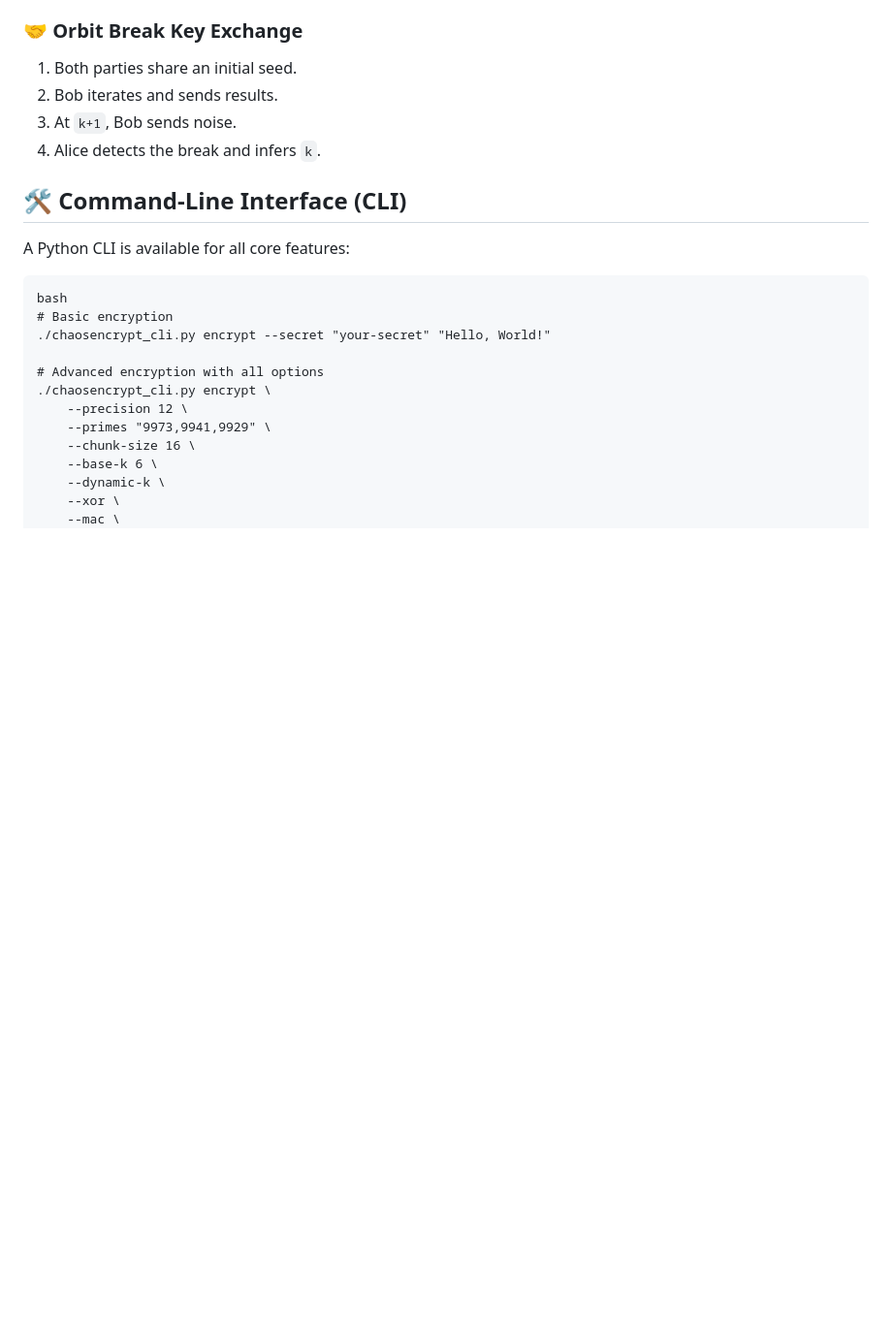
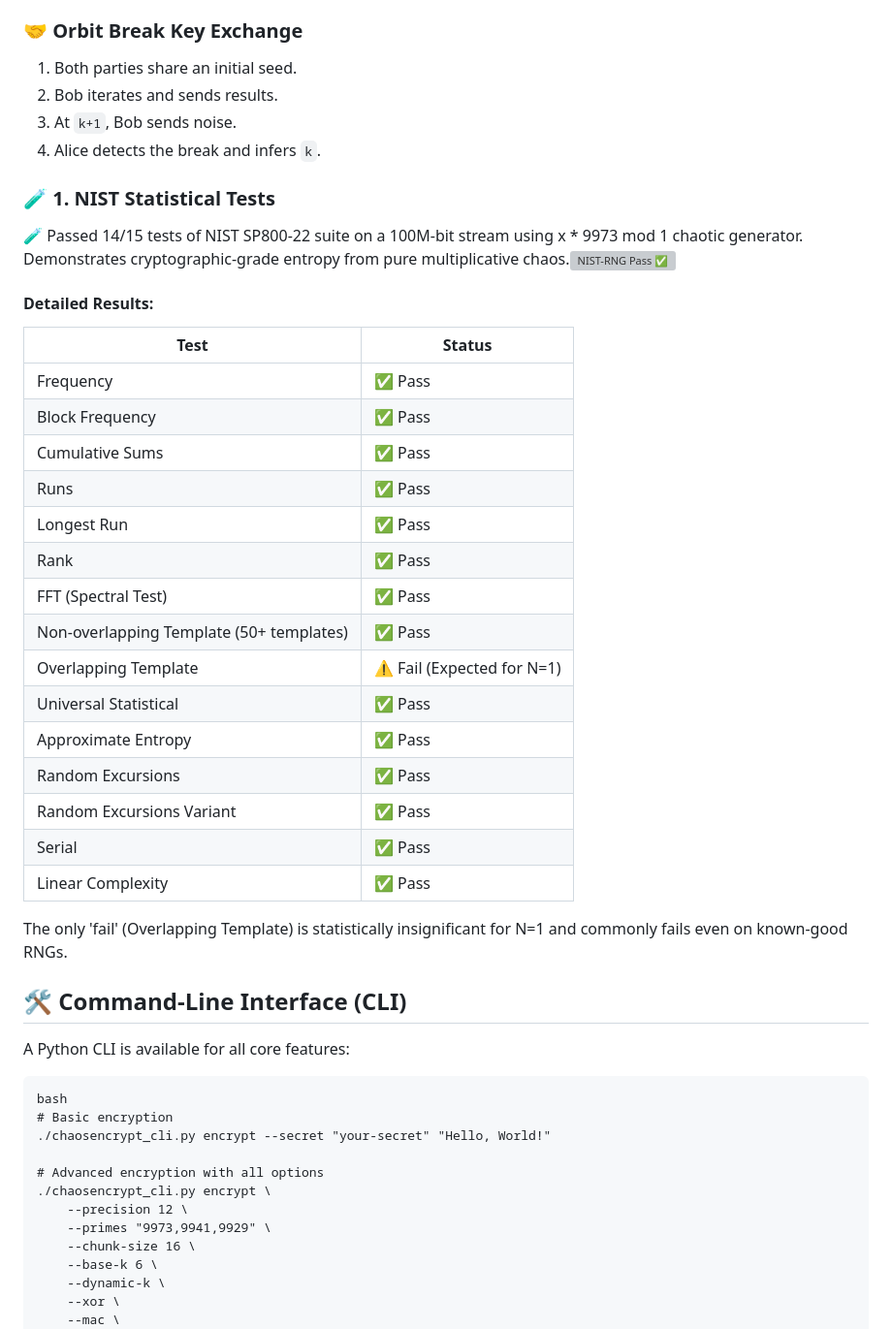
Before and after one commit to sethuiyer/chaosencrypt, a Markdown page: README.md, the part around the change. Shown: that part at 97% size. GitHub-like rendering; blank space fills up the shorter version; grey boxes are pictures that could not be loaded.

Commit message:
Added NIST test results again

```diff
--- a/README.md
+++ b/README.md
@@ -77,6 +77,33 @@ Our research includes rigorous testing:
 2.  Bob iterates and sends results.
 3.  At `k+1`, Bob sends noise.
 4.  Alice detects the break and infers `k`.
+
+### 🧪 1. **NIST Statistical Tests**
+
+🧪 Passed 14/15 tests of NIST SP800-22 suite on a 100M-bit stream using x * 9973 mod 1 chaotic generator.
+Demonstrates cryptographic-grade entropy from pure multiplicative chaos.![NIST-RNG Pass ✅](https://img.shields.io/badge/NIST--SP800--22-14%2F15%20PASS-green)
+
+#### Detailed Results:
+| Test                          | Status  |
+|-------------------------------|---------|
+| Frequency                     | ✅ Pass |
+| Block Frequency               | ✅ Pass |
+| Cumulative Sums               | ✅ Pass |
+| Runs                          | ✅ Pass |
+| Longest Run                   | ✅ Pass |
+| Rank                          | ✅ Pass |
+| FFT (Spectral Test)           | ✅ Pass |
+| Non-overlapping Template (50+ templates) | ✅ Pass |
+| Overlapping Template          | ⚠️ Fail (Expected for N=1) |
+| Universal Statistical         | ✅ Pass |
+| Approximate Entropy           | ✅ Pass |
+| Random Excursions             | ✅ Pass |
+| Random Excursions Variant     | ✅ Pass |
+| Serial                        | ✅ Pass |
+| Linear Complexity             | ✅ Pass |
+
+The only 'fail' (Overlapping Template) is statistically insignificant for N=1 and commonly fails even on known-good RNGs.
+
 
 ## 🛠️ Command-Line Interface (CLI)
 
```
